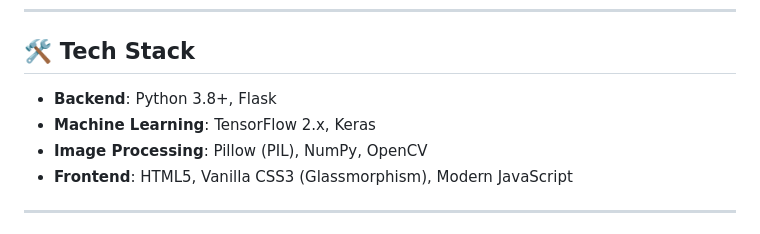
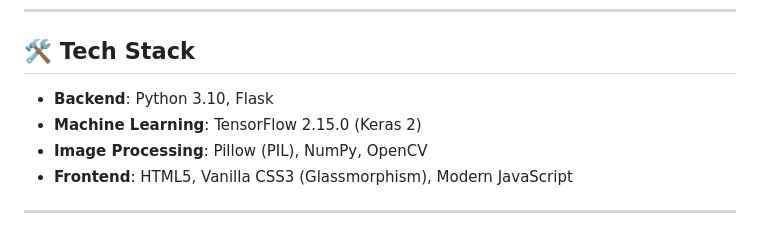
Before and after one commit to gshiven10-netizen/ForensiQ, a Markdown page: README.md, the part around the change. Drawn GitHub-style.

Commit message:
Update README with Python 3.10 and TF 2.15 specs

```diff
--- a/README.md
+++ b/README.md
@@ -34,8 +34,8 @@ The ELA-processed image is fed into a **Convolutional Neural Network (CNN)**:
 
 ## 🛠️ Tech Stack
 
-- **Backend**: Python 3.8+, Flask
-- **Machine Learning**: TensorFlow 2.x, Keras
+- **Backend**: Python 3.10, Flask
+- **Machine Learning**: TensorFlow 2.15.0 (Keras 2)
 - **Image Processing**: Pillow (PIL), NumPy, OpenCV
 - **Frontend**: HTML5, Vanilla CSS3 (Glassmorphism), Modern JavaScript
 
```
